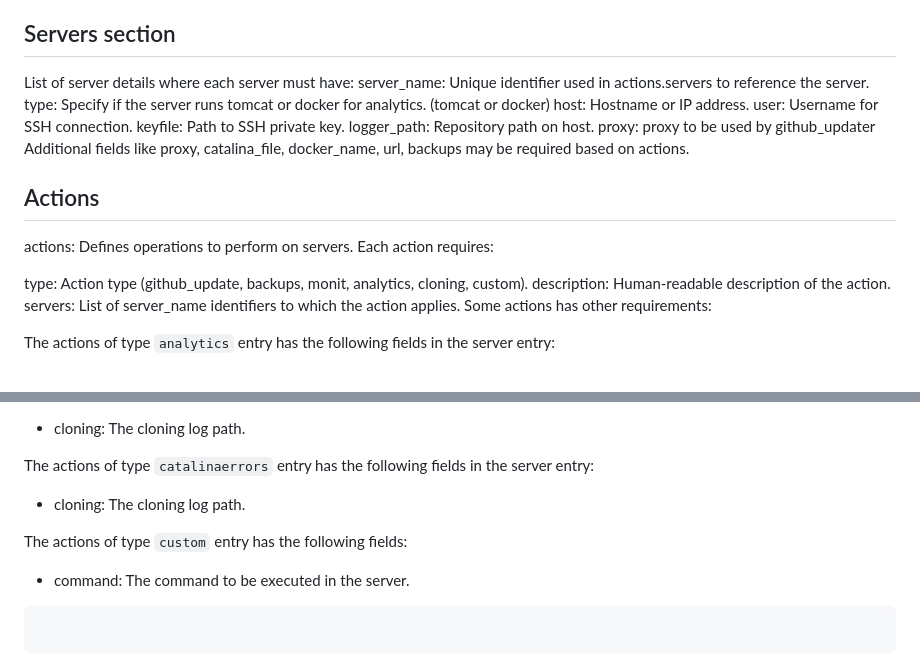
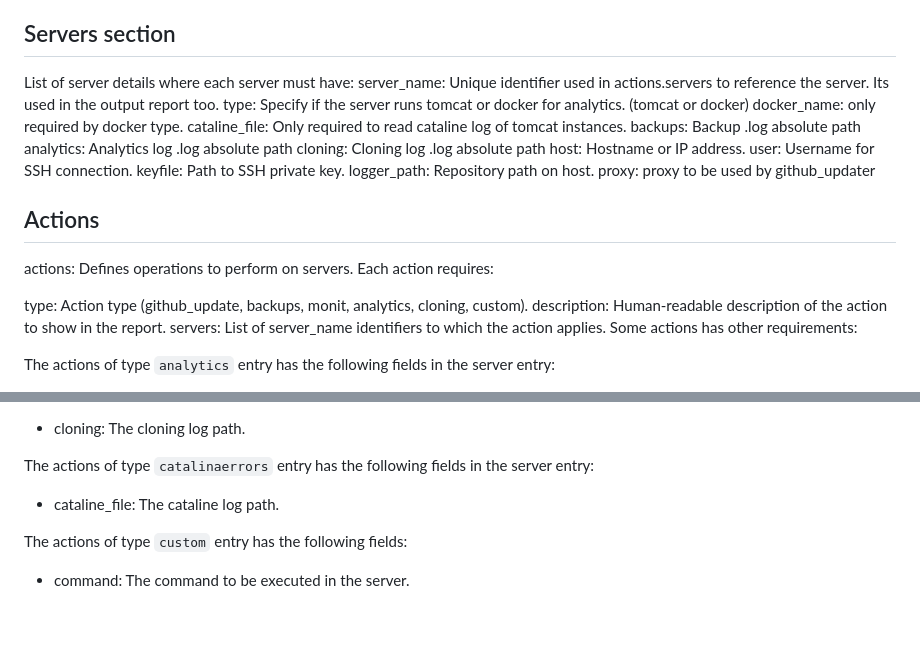
Before and after one commit to EyeSeeTea/ESTools, a Markdown page: DHIS2/dutyday/README.md, 2 parts joined by grey strips. Drawn GitHub-style; blank space fills up the shorter version.

````diff
--- a/DHIS2/dutyday/README.md
+++ b/DHIS2/dutyday/README.md
@@ -94,14 +94,18 @@ logtype: Specifies the logging order or style.
 ## Servers section
 
 List of server details where each server must have:
-server_name: Unique identifier used in actions.servers to reference the server.
+server_name: Unique identifier used in actions.servers to reference the server. Its used in the output report too.
 type: Specify if the server runs tomcat or docker for analytics. (tomcat or docker)
+docker_name: only required by docker type.
+cataline_file: Only required to read cataline log of tomcat instances.
+backups: Backup .log absolute path
+analytics: Analytics log .log absolute path
+cloning: Cloning log .log absolute path
 host: Hostname or IP address.
 user: Username for SSH connection.
 keyfile: Path to SSH private key.
 logger_path: Repository path on host.
 proxy: proxy to be used by github_updater
-Additional fields like proxy, catalina_file, docker_name, url, backups may be required based on actions.
 
 ## Actions
 
@@ -109,7 +113,7 @@ actions: Defines operations to perform on servers.
 Each action requires:
 
 type: Action type (github_update, backups, monit, analytics, cloning, custom).
-description: Human-readable description of the action.
+description: Human-readable description of the action to show in the report.
 servers: List of server_name identifiers to which the action applies.
 Some actions has other requirements:
 
@@ -129,12 +133,8 @@ The actions of type `cloning` entry has the following fields in the server entry
 
 The actions of type `catalinaerrors` entry has the following fields in the server entry:
 
-- cloning: The cloning log path.
+- cataline_file: The cataline log path.
 
 The actions of type `custom` entry has the following fields:
 
 - command: The command to be executed in the server.
-
-```
-
-```
````
